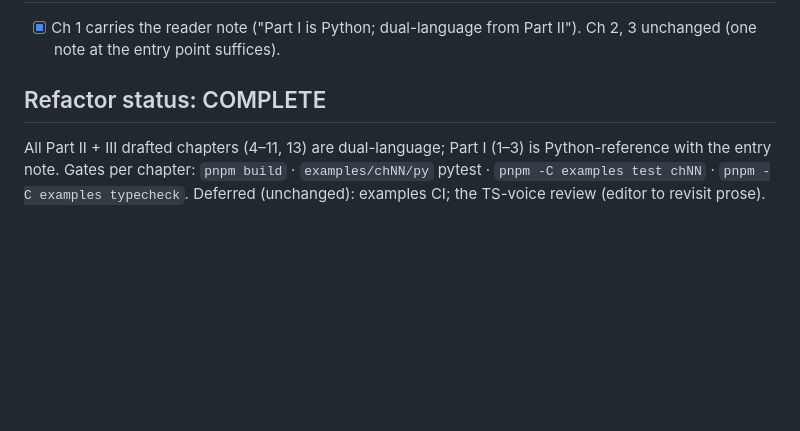
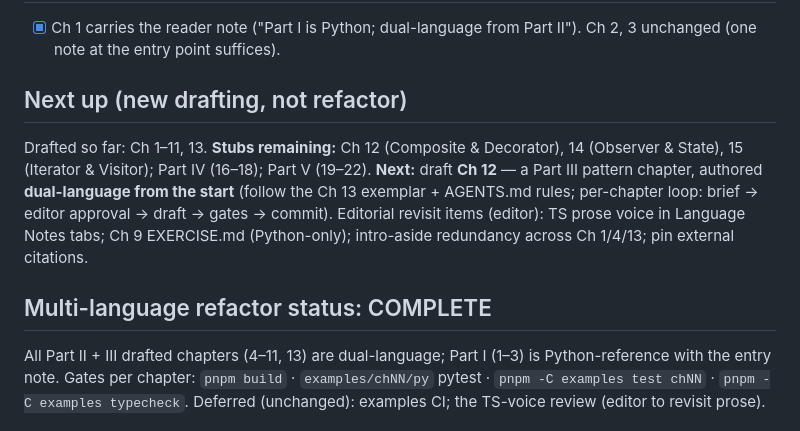
Before and after one commit to Lightbridge-KS/software-design-ai-era, a Markdown page: docs/progress-tracking/multi-language-refactor-progress.md, the part around the change. Drawn GitHub-style; blank space fills up the shorter version.

Commit message:
docs: add 'next up' resume pointer to progress tracker
Co-Authored-By: Claude Fable 5 <noreply@anthropic.com>

```diff
--- a/docs/progress-tracking/multi-language-refactor-progress.md
+++ b/docs/progress-tracking/multi-language-refactor-progress.md
@@ -55,7 +55,17 @@ for paired-pattern chapters, dual-language cheat sheets, `examples/chNN/{py,ts}`
 
 - [x] Ch 1 carries the reader note ("Part I is Python; dual-language from Part II"). Ch 2, 3 unchanged (one note at the entry point suffices).
 
-## Refactor status: COMPLETE
+## Next up (new drafting, not refactor)
+
+Drafted so far: Ch 1–11, 13. **Stubs remaining:** Ch 12 (Composite & Decorator),
+14 (Observer & State), 15 (Iterator & Visitor); Part IV (16–18); Part V (19–22).
+**Next:** draft **Ch 12** — a Part III pattern chapter, authored **dual-language
+from the start** (follow the Ch 13 exemplar + AGENTS.md rules; per-chapter loop:
+brief → editor approval → draft → gates → commit). Editorial revisit items
+(editor): TS prose voice in Language Notes tabs; Ch 9 EXERCISE.md (Python-only);
+intro-aside redundancy across Ch 1/4/13; pin external citations.
+
+## Multi-language refactor status: COMPLETE
 
 All Part II + III drafted chapters (4–11, 13) are dual-language; Part I (1–3) is
 Python-reference with the entry note. Gates per chapter: `pnpm build` ·
```
